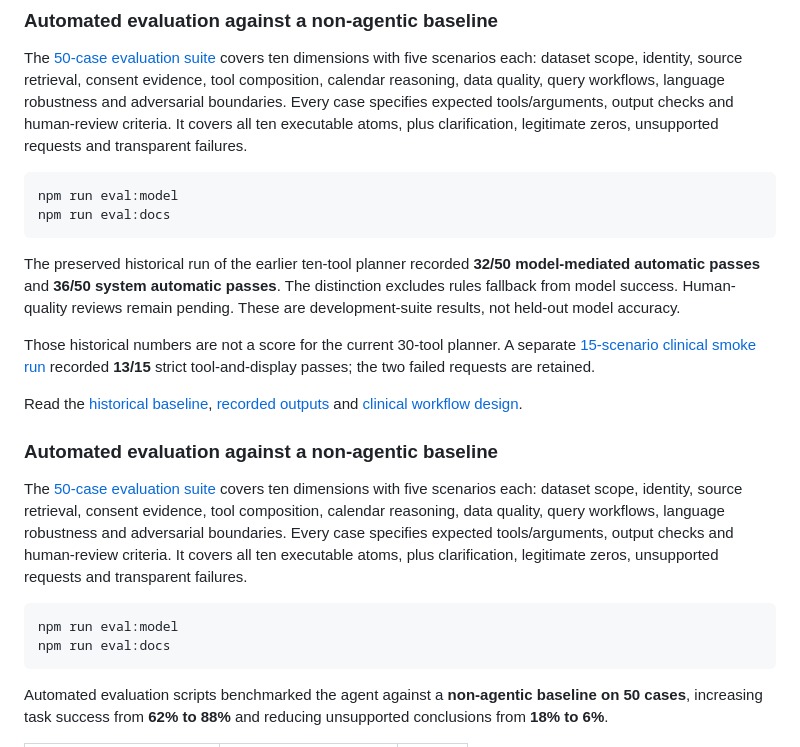
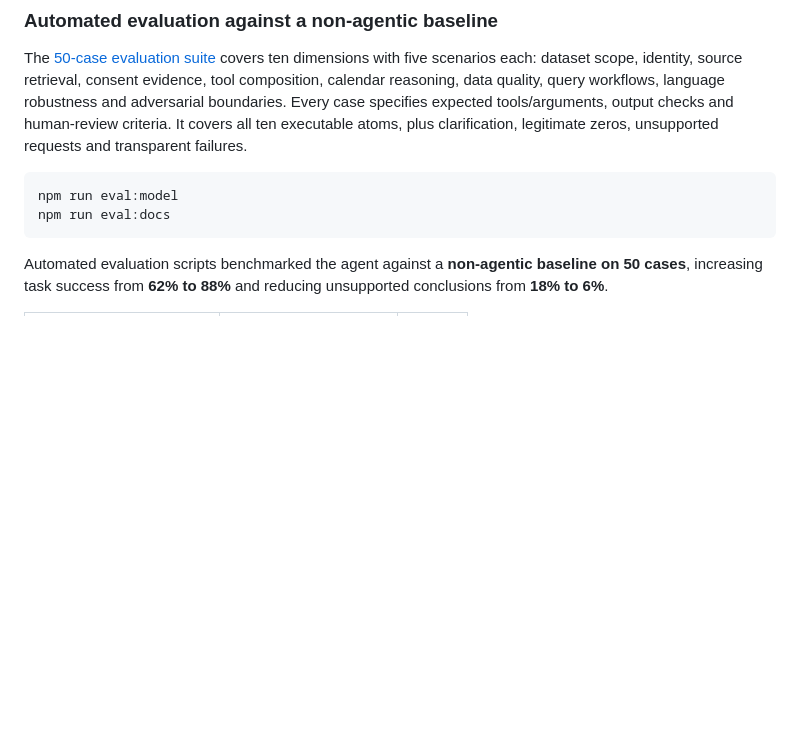
Before and after one commit to ericli-88/Clinical-Trial-Risk-Agent, a Markdown page: README.md, the part around the change. Drawn GitHub-style; blank space fills up the shorter version.

Commit message:
Update README to remove outdated evaluation metrics
Removed historical evaluation details and automated evaluation scripts from the README.

````diff
--- a/README.md
+++ b/README.md
@@ -162,21 +162,6 @@ npm run eval:model
 npm run eval:docs
 ```
 
-The preserved historical run of the earlier ten-tool planner recorded **32/50 model-mediated automatic passes** and **36/50 system automatic passes**. The distinction excludes rules fallback from model success. Human-quality reviews remain pending. These are development-suite results, not held-out model accuracy.
-
-Those historical numbers are not a score for the current 30-tool planner. A separate [15-scenario clinical smoke run](docs/evaluation/clinical-model-results.json) recorded **13/15** strict tool-and-display passes; the two failed requests are retained.
-
-Read the [historical baseline](docs/evaluation/MODEL-BASELINE.md), [recorded outputs](docs/evaluation/model-50-results.json) and [clinical workflow design](docs/CLINICAL-WORKFLOWS.md).
-
-### Automated evaluation against a non-agentic baseline
-
-The [50-case evaluation suite](eval/README.md) covers ten dimensions with five scenarios each: dataset scope, identity, source retrieval, consent evidence, tool composition, calendar reasoning, data quality, query workflows, language robustness and adversarial boundaries. Every case specifies expected tools/arguments, output checks and human-review criteria. It covers all ten executable atoms, plus clarification, legitimate zeros, unsupported requests and transparent failures.
-
-```bash
-npm run eval:model
-npm run eval:docs
-```
-
 Automated evaluation scripts benchmarked the agent against a **non-agentic baseline on 50 cases**, increasing task success from **62% to 88%** and reducing unsupported conclusions from **18% to 6%**.
 
 | Metric | Non-agentic baseline | Agent |
````
